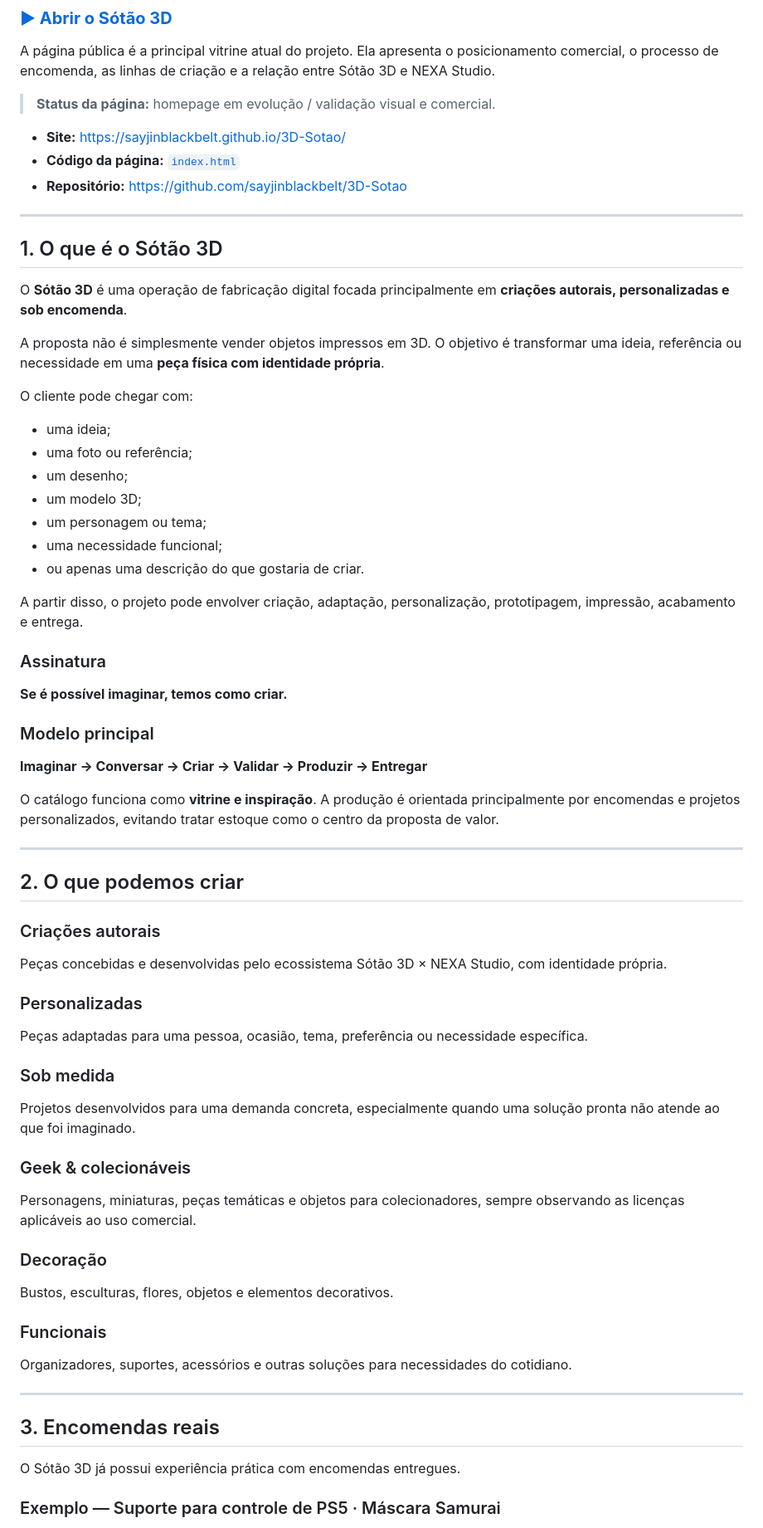
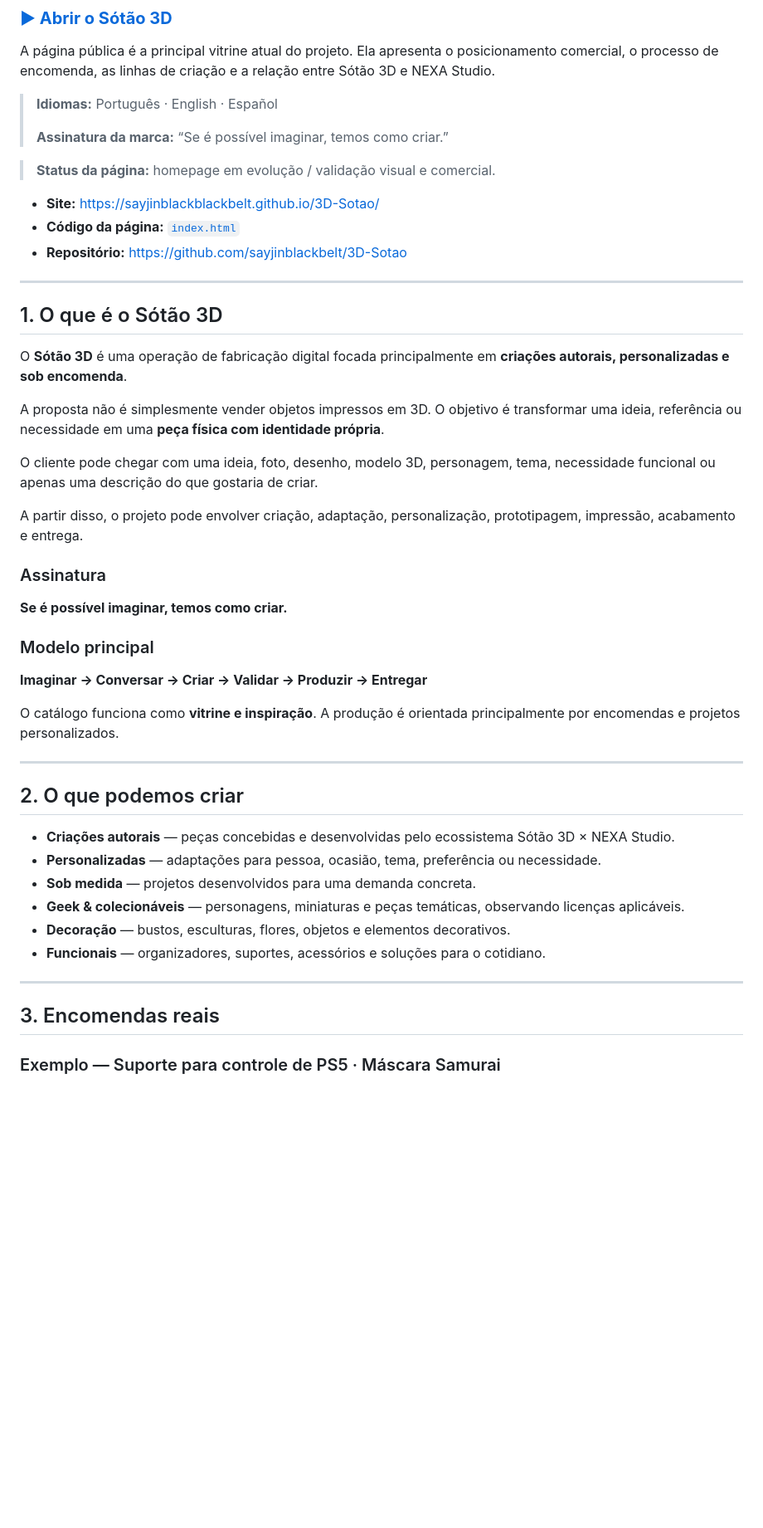
Before and after one commit to sayjinblackbelt/3D-Sotao, a Markdown page: README.md, the part around one of its changes. Shown at 83% size. GitHub-like rendering; blank space fills up the shorter version.

```diff
--- a/README.md
+++ b/README.md
@@ -10,9 +10,13 @@
 
 A página pública é a principal vitrine atual do projeto. Ela apresenta o posicionamento comercial, o processo de encomenda, as linhas de criação e a relação entre Sótão 3D e NEXA Studio.
 
+> **Idiomas:** Português · English · Español
+>
+> **Assinatura da marca:** “Se é possível imaginar, temos como criar.”
+
 > **Status da página:** homepage em evolução / validação visual e comercial.
 
-- **Site:** https://sayjinblackbelt.github.io/3D-Sotao/
+- **Site:** https://sayjinblackblackbelt.github.io/3D-Sotao/
 - **Código da página:** [`index.html`](index.html)
 - **Repositório:** https://github.com/sayjinblackbelt/3D-Sotao
 
@@ -24,15 +28,7 @@ O **Sótão 3D** é uma operação de fabricação digital focada principalmente
 
 A proposta não é simplesmente vender objetos impressos em 3D. O objetivo é transformar uma ideia, referência ou necessidade em uma **peça física com identidade própria**.
 
-O cliente pode chegar com:
-
-- uma ideia;
-- uma foto ou referência;
-- um desenho;
-- um modelo 3D;
-- um personagem ou tema;
-- uma necessidade funcional;
-- ou apenas uma descrição do que gostaria de criar.
+O cliente pode chegar com uma ideia, foto, desenho, modelo 3D, personagem, tema, necessidade funcional ou apenas uma descrição do que gostaria de criar.
 
 A partir disso, o projeto pode envolver criação, adaptação, personalização, prototipagem, impressão, acabamento e entrega.
 
@@ -44,41 +40,22 @@ A partir disso, o projeto pode envolver criação, adaptação, personalização
 
 **Imaginar → Conversar → Criar → Validar → Produzir → Entregar**
 
-O catálogo funciona como **vitrine e inspiração**. A produção é orientada principalmente por encomendas e projetos personalizados, evitando tratar estoque como o centro da proposta de valor.
+O catálogo funciona como **vitrine e inspiração**. A produção é orientada principalmente por encomendas e projetos personalizados.
 
 ---
 
 ## 2. O que podemos criar
 
-### Criações autorais
-
-Peças concebidas e desenvolvidas pelo ecossistema Sótão 3D × NEXA Studio, com identidade própria.
-
-### Personalizadas
-
-Peças adaptadas para uma pessoa, ocasião, tema, preferência ou necessidade específica.
-
-### Sob medida
-
-Projetos desenvolvidos para uma demanda concreta, especialmente quando uma solução pronta não atende ao que foi imaginado.
-
-### Geek & colecionáveis
-
-Personagens, miniaturas, peças temáticas e objetos para colecionadores, sempre observando as licenças aplicáveis ao uso comercial.
-
-### Decoração
-
-Bustos, esculturas, flores, objetos e elementos decorativos.
-
-### Funcionais
-
-Organizadores, suportes, acessórios e outras soluções para necessidades do cotidiano.
+- **Criações autorais** — peças concebidas e desenvolvidas pelo ecossistema Sótão 3D × NEXA Studio.
+- **Personalizadas** — adaptações para pessoa, ocasião, tema, preferência ou necessidade.
+- **Sob medida** — projetos desenvolvidos para uma demanda concreta.
+- **Geek & colecionáveis** — personagens, miniaturas e peças temáticas, observando licenças aplicáveis.
+- **Decoração** — bustos, esculturas, flores, objetos e elementos decorativos.
+- **Funcionais** — organizadores, suportes, acessórios e soluções para o cotidiano.
 
 ---
 
 ## 3. Encomendas reais
-
-O Sótão 3D já possui experiência prática com encomendas entregues.
 
 ### Exemplo — Suporte para controle de PS5 · Máscara Samurai
 
```
Also changed, not shown: other parts of README.md (+19 -106 lines).
